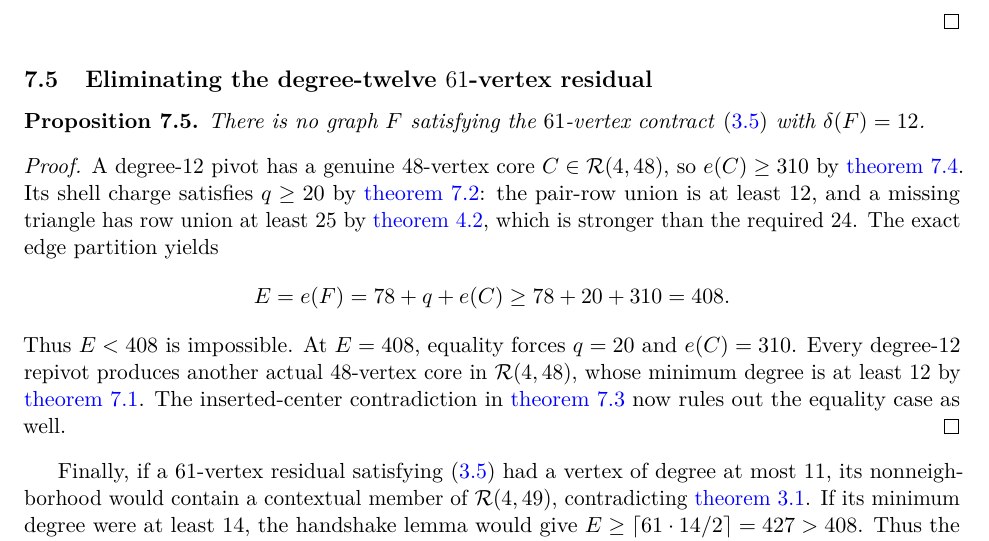
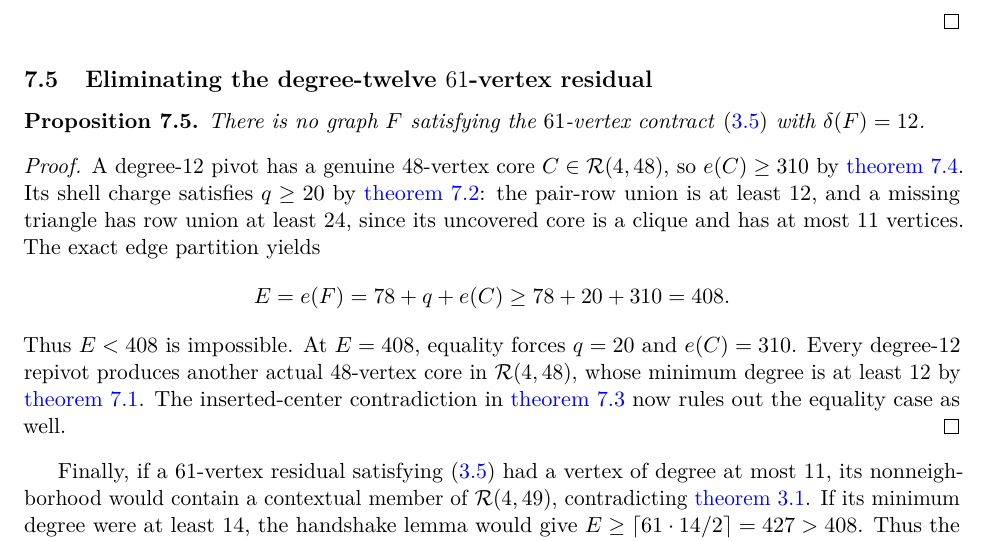
Before and after one commit to Icarus-K-Laplace/EG617-r12-proof, a LaTeX paper (PAPER/main.tex, which reads PAPER/sections/07-h12.tex): part of page 21 of 31, cut so that both start at the same text. Compiled offline with pdfLaTeX.

Commit message:
Correct audited proof detail in PAPER/sections/07-h12.tex

```diff
--- a/PAPER/sections/07-h12.tex
+++ b/PAPER/sections/07-h12.tex
@@ -86,7 +86,7 @@ There is no graph $F$ satisfying the $61$-vertex contract \eqref{eq:T61-contract
 \end{proposition}
 
 \begin{proof}
-A degree-$12$ pivot has a genuine $48$-vertex core $C\in\mathcal R(4,48)$, so $e(C)\geq310$ by \cref{thm:floor48}. Its shell charge satisfies $q\geq20$ by \cref{lem:q20}: the pair-row union is at least $12$, and a missing triangle has row union at least $25$ by \cref{lem:R224}, which is stronger than the required $24$. The exact edge partition yields
+A degree-$12$ pivot has a genuine $48$-vertex core $C\in\mathcal R(4,48)$, so $e(C)\geq310$ by \cref{thm:floor48}. Its shell charge satisfies $q\geq20$ by \cref{lem:q20}: the pair-row union is at least $12$, and a missing triangle has row union at least $24$, since its uncovered core is a clique and has at most $11$ vertices. The exact edge partition yields
 \[
 E=e(F)=78+q+e(C)\geq78+20+310=408.
 \]
```
